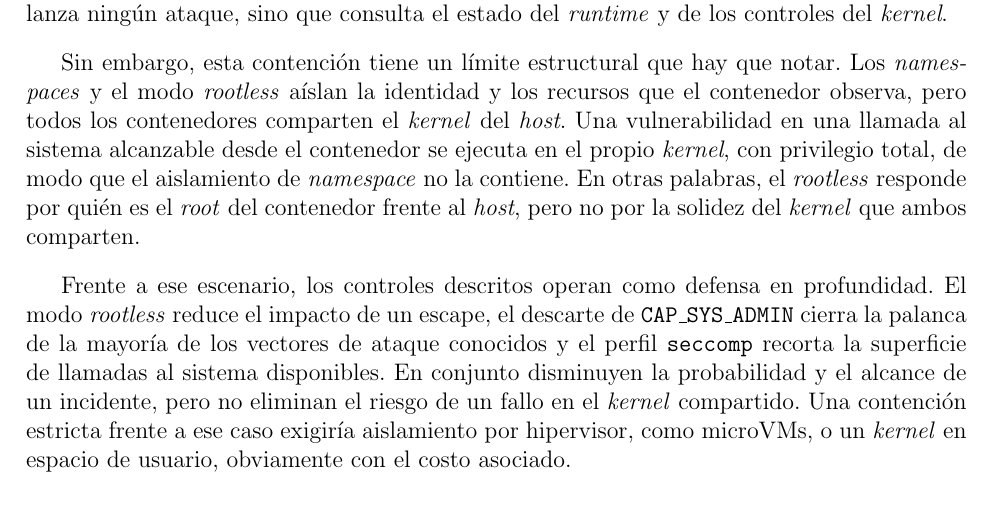
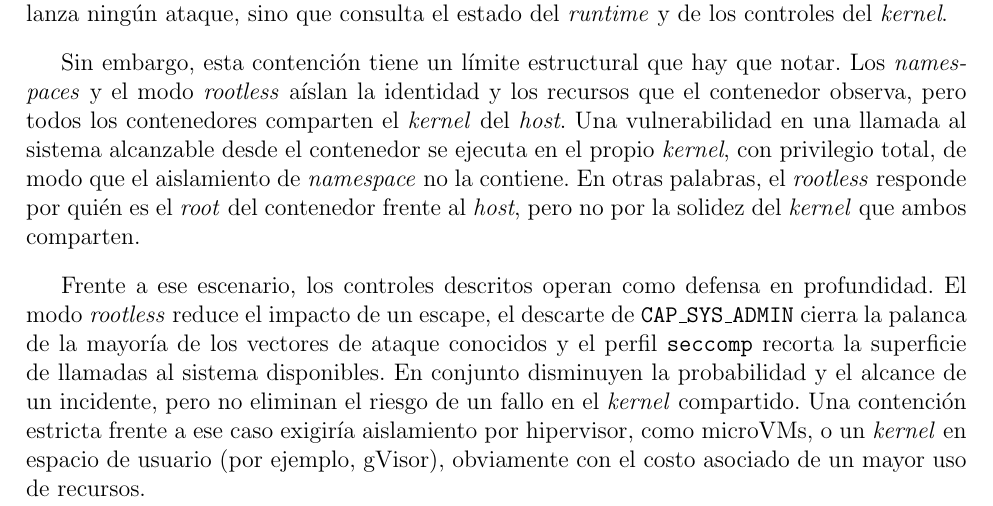
Before and after one commit to NepJag/FlexiPwn-Informe-Memoria, a LaTeX thesis (main.tex, which reads cap5-validación.tex): part of page 63 of 69, cut so that both start at the same text. Compiled offline with pdfLaTeX.

Commit message:
Añadir ejemplo de gVisor y aclarar costo asociado.

```diff
--- a/cap5-validación.tex
+++ b/cap5-validación.tex
@@ -330,8 +330,9 @@ vectores de ataque conocidos y el perfil \texttt{seccomp} recorta la superficie
 sistema disponibles. En conjunto disminuyen la probabilidad y el alcance de un
 incidente, pero no eliminan el riesgo de un fallo en el \textit{kernel}
 compartido. Una contención estricta frente a ese caso exigiría aislamiento por
-hipervisor, como microVMs, o un \textit{kernel} en espacio de usuario, obviamente con el
-costo asociado.
+hipervisor, como microVMs, o un \textit{kernel} en espacio de usuario (por
+ejemplo, gVisor), obviamente con el costo asociado de un mayor uso de
+recursos.
 
 \section{Pruebas en infraestructura real}
 
```
